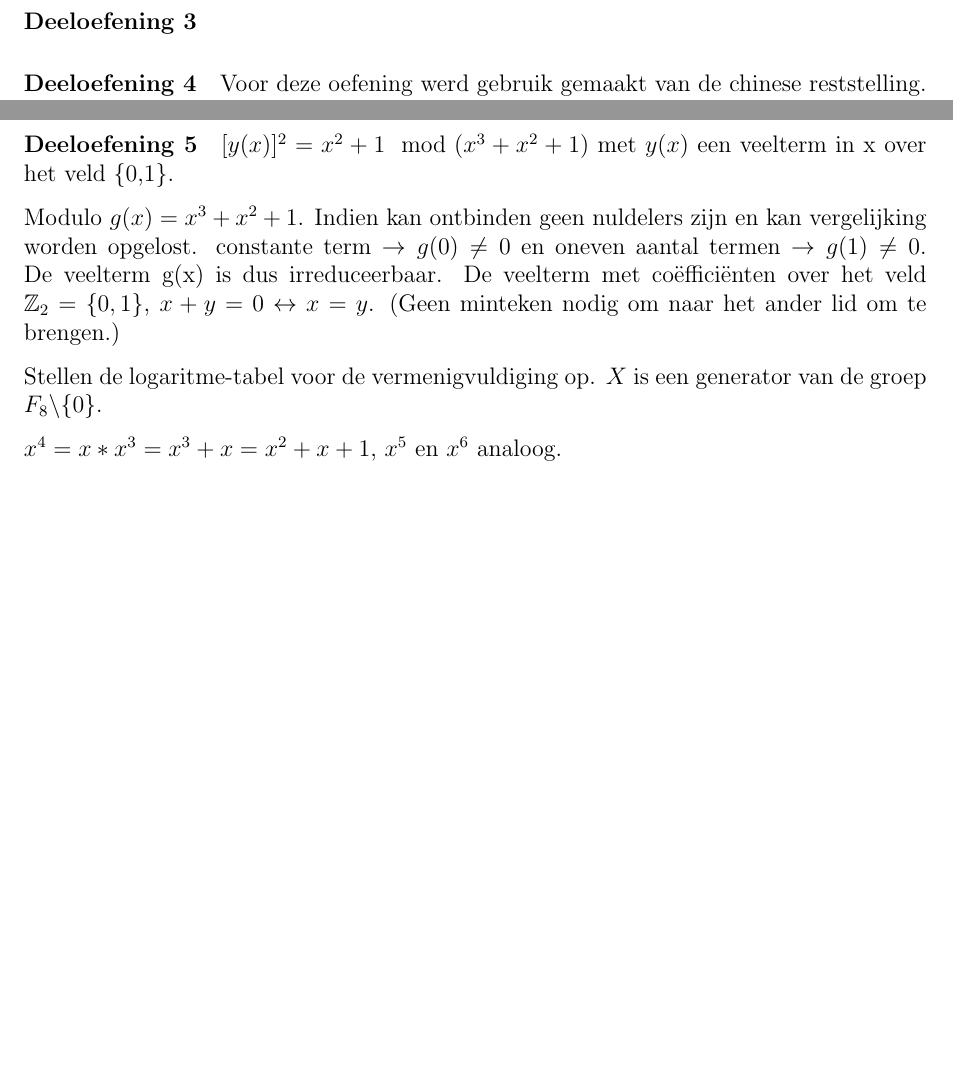
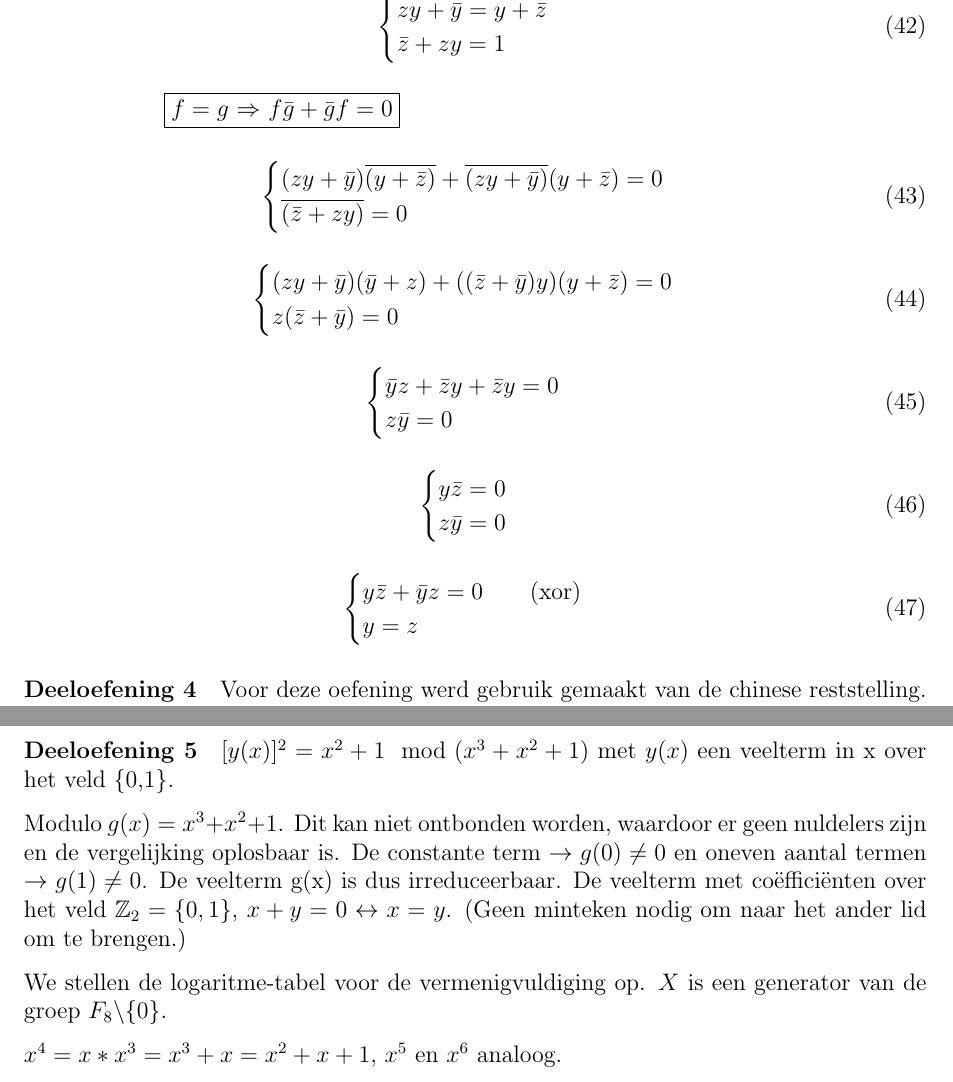
Before and after one commit to xavierdej/VoorbereidingOefeningenLes10, a LaTeX document (Voorbereiding.tex): two parts of pages 6 and 8 of 8 before the commit and two parts of pages 7 and 9 of 9 after it, joined at a grey line, cut at the place of the change, the shorter picture padded with empty space. Compiled offline with pdfLaTeX.

Commit message:
All exercises in the report now 4.41.4 -> partial 2 has been changed (wrong solution) Minor changes and typos

```diff
--- a/Voorbereiding.tex
+++ b/Voorbereiding.tex
@@ -278,3 +296,46 @@ Als we deze tabel vergelijken met de tabel van de exhaustieve methode (zie deel
+	\begin{equation}
+        \begin{cases}
+            zy + \ov{y} = y + \ov{z} \\
+            \ov{z} + zy = 1
+        \end{cases}
+    \end{equation}
+
+    \qquad \qquad \qquad \fbox{$f=g$ $\Rightarrow$ $f \ov{g} + \ov{g} f = 0 $}
+
+    \begin{equation}
+    	\begin{cases}
+    		(zy+\ov{y})\overline{(y+\ov{z})}+\overline{(zy+\ov{y})}(y+\ov{z}) = 0 \\
+    		\overline{(\ov{z}+zy)}=0
+    	\end{cases}
+    \end{equation}
+
+    \begin{equation}
+    	\begin{cases}
+    		(zy+\ov{y})(\ov{y}+z)+((\ov{z}+\ov{y})y)(y+\ov{z}) = 0 \\
+    		z(\ov{z}+\ov{y})=0
+    	\end{cases}
+    \end{equation}
+
+    \begin{equation}
+    	\begin{cases}
+    		\ov{y}z + \ov{z}y + \ov{z}y = 0 \\
+    		z\ov{y} = 0
+    	\end{cases}
+    \end{equation}
+
+    \begin{equation}
+    	\begin{cases}
+    		y\ov{z} = 0 \\
+    		z\ov{y} = 0
+    	\end{cases}
+    \end{equation}
+
+	\begin{equation}
+    	\begin{cases}
+    		y\ov{z} + \ov{y}z = 0 \qquad \text{(xor)} \\
+    		y = z
+    	\end{cases}
+    \end{equation}
 
 	\paragraph{Deeloefening 4}
 
@@ -377,10 +438,9 @@ Als we deze tabel vergelijken met de tabel van de exhaustieve methode (zie deel
 
 	$ [y(x)]^2 = x^2 +1 \mod(x^3 + x^2 +1)$ met $y(x)$ een veelterm in x over het veld \{0,1\}.
 
-	Modulo $g(x) = x^3 + x^2 +1$. Indien kan ontbinden  geen nuldelers zijn en
-	kan vergelijking worden opgelost. constante term  $\rightarrow g(0) \neq 0 $ en oneven aantal termen $\rightarrow g(1) \neq 0  $. De veelterm g(x) is dus irreduceerbaar. De veelterm met co\"effici\"enten over het veld $\mathbb{Z}_{2}= \{0,1\}$, $x+y=0 \leftrightarrow x=y $. (Geen minteken nodig om naar het ander lid om te brengen.)
+	Modulo $g(x) = x^3 + x^2 +1$. Dit kan niet ontbonden worden, waardoor er geen nuldelers zijn en de vergelijking oplosbaar is. De constante term  $\rightarrow g(0) \neq 0 $ en oneven aantal termen $\rightarrow g(1) \neq 0  $. De veelterm g(x) is dus irreduceerbaar. De veelterm met co\"effici\"enten over het veld $\mathbb{Z}_{2}= \{0,1\}$, $x+y=0 \leftrightarrow x=y $. (Geen minteken nodig om naar het ander lid om te brengen.)
 
-	Stellen de logaritme-tabel voor de vermenigvuldiging op. $X$ is een generator van de groep $F_8 \backslash \{0\}$.
+	We stellen de logaritme-tabel voor de vermenigvuldiging op. $X$ is een generator van de groep $F_8 \backslash \{0\}$.
 
 	$x^4 = x * x^3 = x^3 + x = x^2 + x +1$, $x^5$ en $x^6$ analoog.
 
```
Also changed, not shown: Voorbereiding.pdf, Voorbereiding.tex (60 more changed lines).
